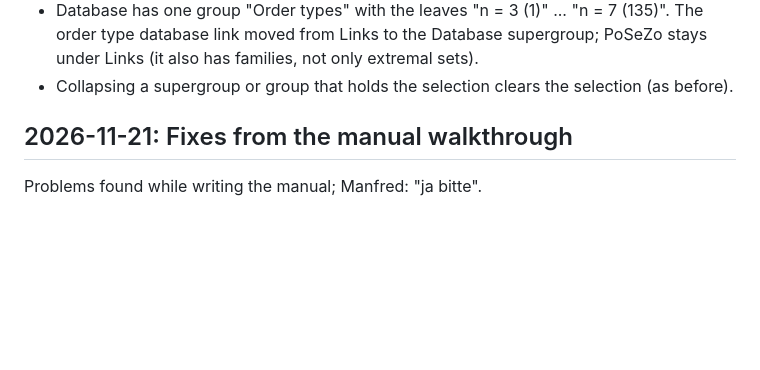
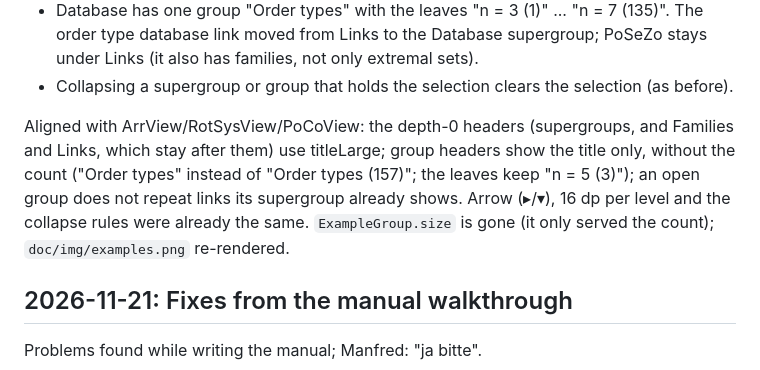
Before and after one commit to manfredscheucher/PoCoView, a Markdown page: doc/GUI_SPEC.md, the part around the change. GitHub-like rendering; blank space fills up the shorter version.

Commit message:
Examples tree like ArrView/RotSysView: titleLarge top level, no group counts

```diff
--- a/doc/GUI_SPEC.md
+++ b/doc/GUI_SPEC.md
@@ -23,6 +23,12 @@ Decisions:
   database link moved from Links to the Database supergroup; PoSeZo stays under Links (it also has
   families, not only extremal sets).
 - Collapsing a supergroup or group that holds the selection clears the selection (as before).
+
+Aligned with ArrView/RotSysView/PoCoView: the depth-0 headers (supergroups, and Families and Links,
+which stay after them) use titleLarge; group headers show the title only, without the count ("Order
+types" instead of "Order types (157)"; the leaves keep "n = 5 (3)"); an open group does not repeat
+links its supergroup already shows. Arrow (▸/▾), 16 dp per level and the collapse rules were already
+the same. `ExampleGroup.size` is gone (it only served the count); `doc/img/examples.png` re-rendered.
 
 ## 2026-11-21: Fixes from the manual walkthrough
 
```
Also changed, not shown: doc/img/examples.png, 5 other files.
